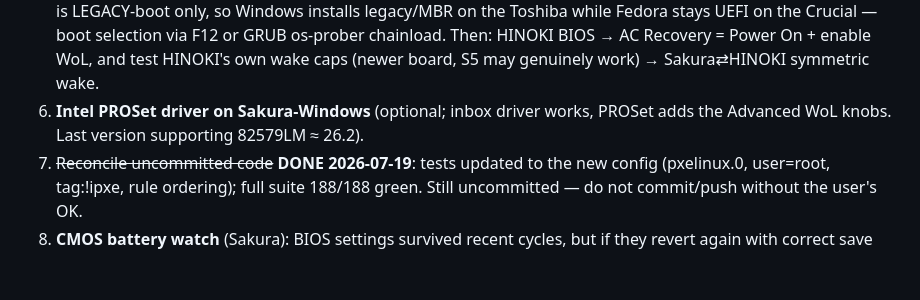
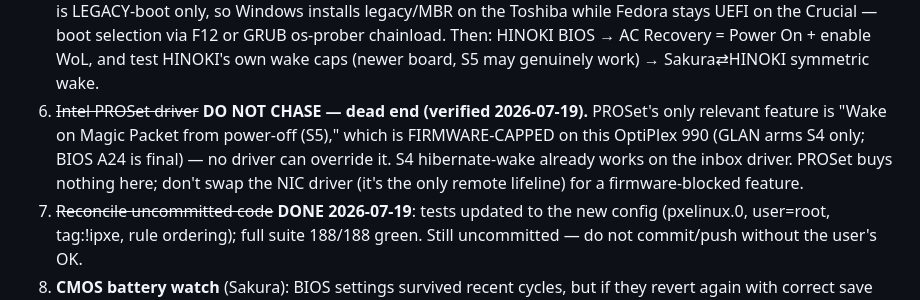
Before and after one commit to hinoki-ai/WorkWire, a Markdown page: windows/WINDOWS.md, the part around the change. GitHub-like rendering; blank space fills up the shorter version.

Commit message:
docs(windows): kill PROSet mission — S5 wake is firmware-capped, driver can't help
Co-Authored-By: Claude Opus 4.8 <noreply@anthropic.com>

```diff
--- a/windows/WINDOWS.md
+++ b/windows/WINDOWS.md
@@ -172,8 +172,12 @@ through the WorkWire recovery plane.
    selection via F12 or GRUB os-prober chainload. Then: HINOKI BIOS → AC
    Recovery = Power On + enable WoL, and test HINOKI's own wake caps (newer
    board, S5 may genuinely work) → Sakura⇄HINOKI symmetric wake.
-6. **Intel PROSet driver on Sakura-Windows** (optional; inbox driver works,
-   PROSet adds the Advanced WoL knobs. Last version supporting 82579LM ≈ 26.2).
+6. ~~Intel PROSet driver~~ **DO NOT CHASE — dead end (verified 2026-07-19).**
+   PROSet's only relevant feature is "Wake on Magic Packet from power-off (S5),"
+   which is FIRMWARE-CAPPED on this OptiPlex 990 (GLAN arms S4 only; BIOS A24 is
+   final) — no driver can override it. S4 hibernate-wake already works on the
+   inbox driver. PROSet buys nothing here; don't swap the NIC driver (it's the
+   only remote lifeline) for a firmware-blocked feature.
 7. ~~Reconcile uncommitted code~~ **DONE 2026-07-19**: tests updated to the new
    config (pxelinux.0, user=root, tag:!ipxe, rule ordering); full suite 188/188
    green. Still uncommitted — do not commit/push without the user's OK.
```
